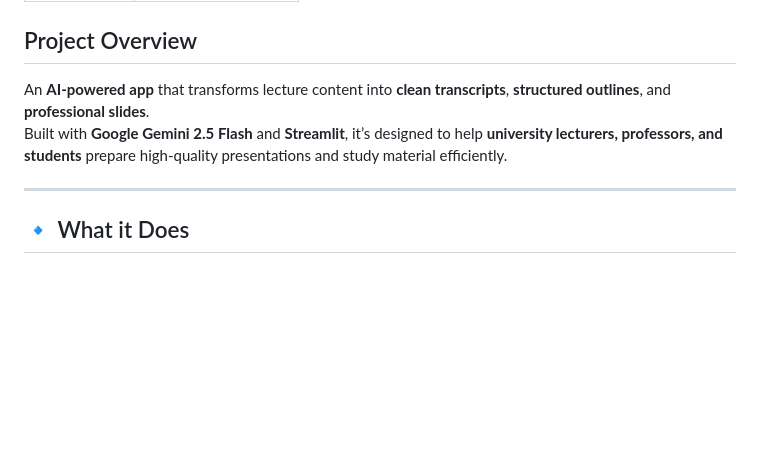
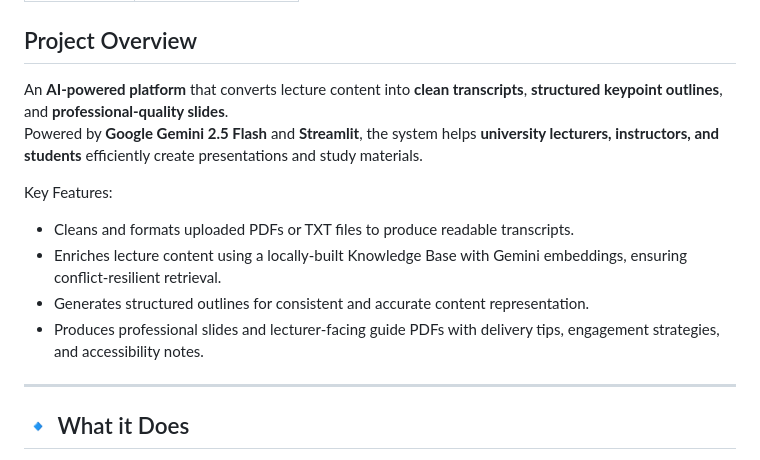
Before and after one commit to CodeByMonil/Lecture-Notes-Processor, a Markdown page: README.md, the part around the change. Drawn GitHub-style; blank space fills up the shorter version.

```diff
--- a/README.md
+++ b/README.md
@@ -13,8 +13,15 @@
 
 
 ## Project Overview
-An **AI-powered app** that transforms lecture content into **clean transcripts**, **structured outlines**, and **professional slides**.
-Built with **Google Gemini 2.5 Flash** and **Streamlit**, it’s designed to help **university lecturers, professors, and students** prepare high-quality presentations and study material efficiently.
+An **AI-powered platform** that converts lecture content into **clean transcripts**, **structured keypoint outlines**, and **professional-quality slides**.
+Powered by **Google Gemini 2.5 Flash** and **Streamlit**, the system helps **university lecturers, instructors, and students** efficiently create presentations and study materials.
+
+Key Features:
+- Cleans and formats uploaded PDFs or TXT files to produce readable transcripts.
+- Enriches lecture content using a locally-built Knowledge Base with Gemini embeddings, ensuring conflict-resilient retrieval.
+- Generates structured outlines for consistent and accurate content representation.
+- Produces professional slides and lecturer-facing guide PDFs with delivery tips, engagement strategies, and accessibility notes.
+
 
 ---
 
```
